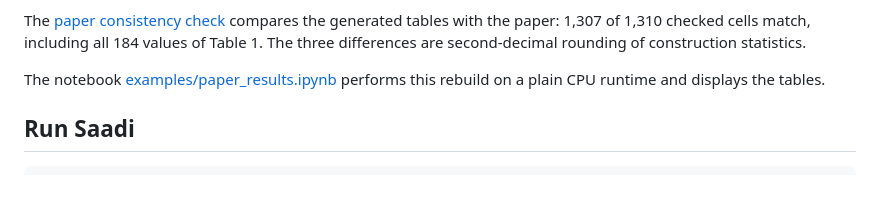
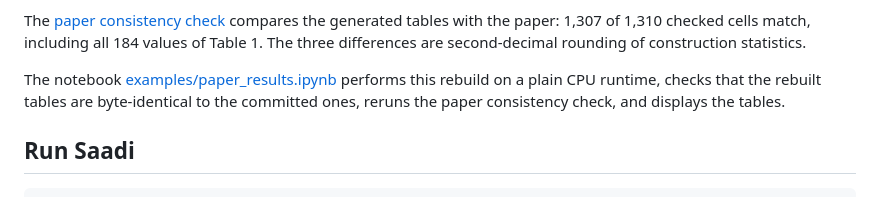
Before and after one commit to ZeinabTaghavi/SAADI, a Markdown page: docs/experiments.md, the part around the change. Rendered like a GitHub page.

Commit message:
Describe the paper-results notebook's checks in the experiments guide

```diff
--- a/docs/experiments.md
+++ b/docs/experiments.md
@@ -49,7 +49,7 @@ Table directories use `main/`, `comparisons/`, `ablations/`, `robustness/`, and
 
 The [paper consistency check](../results/paper_consistency/README.md) compares the generated tables with the paper: 1,307 of 1,310 checked cells match, including all 184 values of Table 1. The three differences are second-decimal rounding of construction statistics.
 
-The notebook [examples/paper_results.ipynb](../examples/paper_results.ipynb) performs this rebuild on a plain CPU runtime and displays the tables.
+The notebook [examples/paper_results.ipynb](../examples/paper_results.ipynb) performs this rebuild on a plain CPU runtime, checks that the rebuilt tables are byte-identical to the committed ones, reruns the paper consistency check, and displays the tables.
 
 ## Run Saadi
 
```
